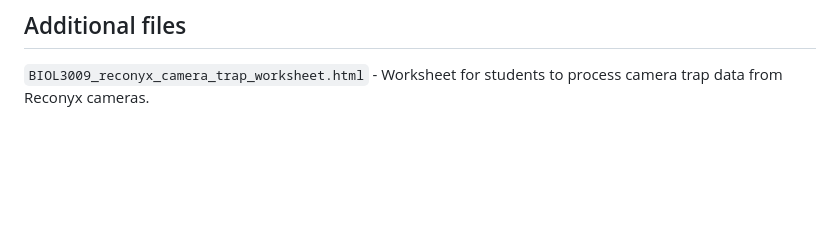
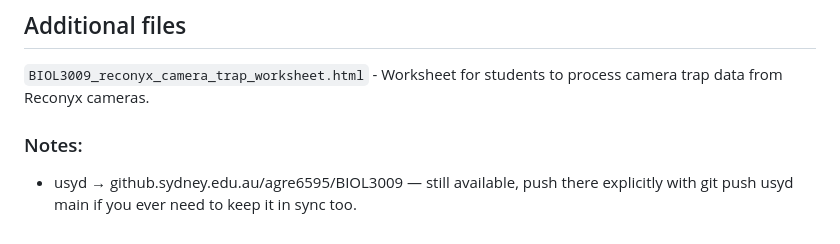
Before and after one commit to agreenville/BIOL3009, a Markdown page: README.md, the part around the change. Rendered like a GitHub page; blank space fills up the shorter version.

Commit message:
added notes

```diff
--- a/README.md
+++ b/README.md
@@ -106,3 +106,6 @@ Once all images are processed, staff will download the data from Wildlife Insigh
 ## Additional files
 
 `BIOL3009_reconyx_camera_trap_worksheet.html` - Worksheet for students to process camera trap data from Reconyx cameras.
+
+### Notes:
+- usyd → github.sydney.edu.au/agre6595/BIOL3009 — still available, push there explicitly with git push usyd main if you ever need to keep it in sync too.
```
